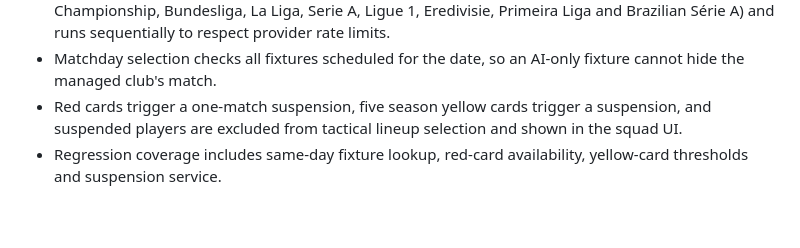
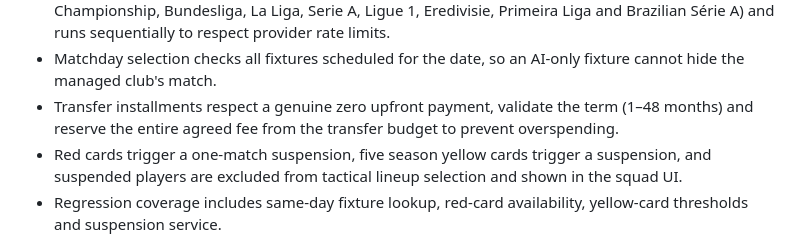
Before and after one commit to GeKa121111/Football-manger-, a Markdown page: README.md, the part around the change. GitHub-like rendering; blank space fills up the shorter version.

Commit message:
Document transfer installment accounting
Document genuine zero-upfront offers and full-fee budget reservation.

```diff
--- a/README.md
+++ b/README.md
@@ -21,6 +21,7 @@ Open `index.html` through a static web server or publish the repository with Git
 - One-click live Premier League importer uses the public Fantasy Premier League `bootstrap-static` endpoint (with a CORS-proxy fallback) to load current players for all 20 clubs; FPL fantasy cost is kept separate from player market value, while wages and simulation ratings remain marked as estimates unless a source reports them.
 - Bulk squad importer defaults to PL, ELC, BL1, PD, SA, FL1, DED, PPL and BSA (Premier League, Championship, Bundesliga, La Liga, Serie A, Ligue 1, Eredivisie, Primeira Liga and Brazilian Série A) and runs sequentially to respect provider rate limits.
 - Matchday selection checks all fixtures scheduled for the date, so an AI-only fixture cannot hide the managed club's match.
+- Transfer installments respect a genuine zero upfront payment, validate the term (1–48 months) and reserve the entire agreed fee from the transfer budget to prevent overspending.
 - Red cards trigger a one-match suspension, five season yellow cards trigger a suspension, and suspended players are excluded from tactical lineup selection and shown in the squad UI.
 - Regression coverage includes same-day fixture lookup, red-card availability, yellow-card thresholds and suspension service.
 
```
